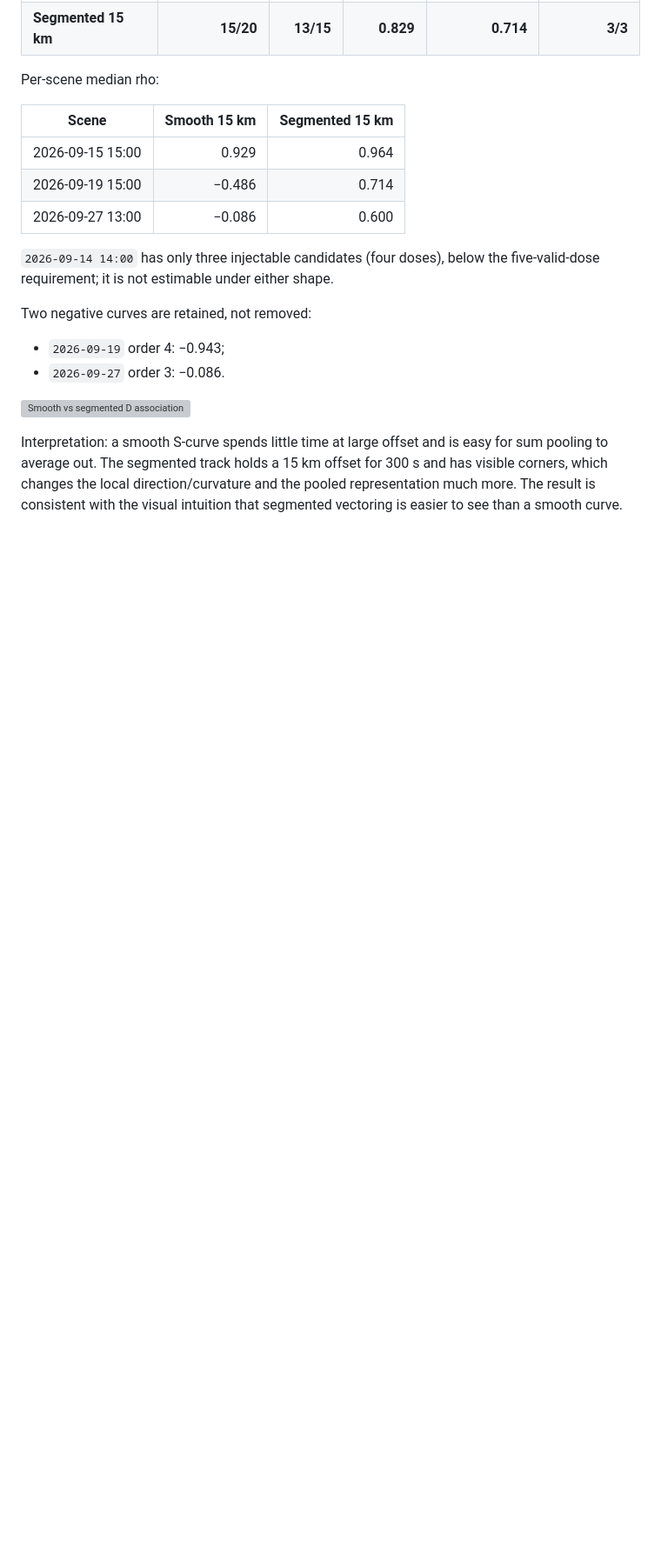
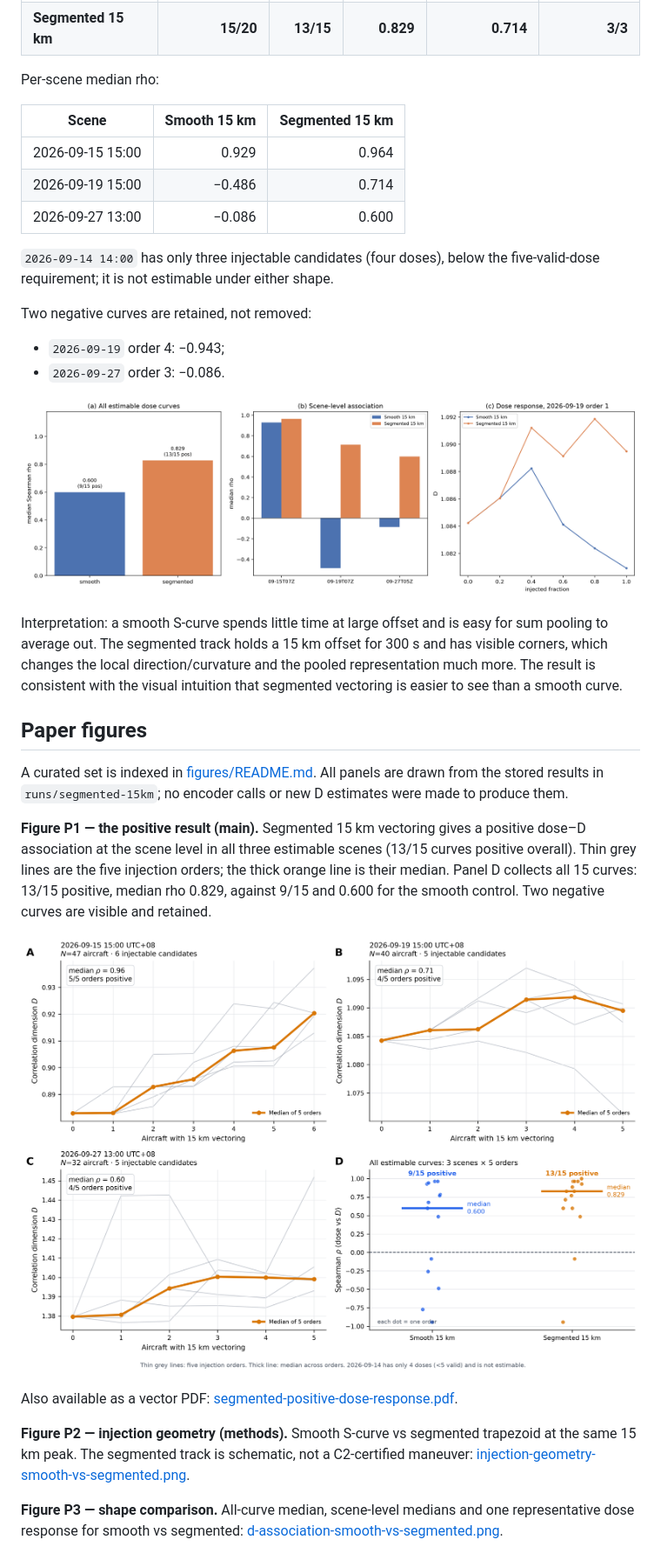
Before and after one commit to Azdmjiny/TrajComplex, a Markdown page: evaluation/report.md, the part around the change printed below. Shown: that part at 87% size. GitHub-like rendering; pictures changed too: evaluation/figures/d-association-smooth-vs-segmented.png (added), evaluation/figures/segmented-positive-dose-response.png (added); blank space fills up the shorter version; grey boxes are pictures that could not be loaded.

Commit message:
evaluation: add curated paper figures and positive dose-response panel

```diff
--- a/evaluation/report.md
+++ b/evaluation/report.md
@@ -66,10 +66,38 @@ Two negative curves are retained, not removed:
 - `2026-09-19` order 4: −0.943;
 - `2026-09-27` order 3: −0.086.
 
-![Smooth vs segmented D association](runs/segmented-15km/figures/smooth-vs-segmented.png)
+![Smooth vs segmented D association](figures/d-association-smooth-vs-segmented.png)
 
 Interpretation: a smooth S-curve spends little time at large offset and is easy
 for sum pooling to average out. The segmented track holds a 15 km offset for
 300 s and has visible corners, which changes the local direction/curvature and
 the pooled representation much more. The result is consistent with the visual
 intuition that segmented vectoring is easier to see than a smooth curve.
+
+## Paper figures
+
+A curated set is indexed in [figures/README.md](figures/README.md). All panels
+are drawn from the stored results in `runs/segmented-15km`; no encoder calls or
+new D estimates were made to produce them.
+
+**Figure P1 — the positive result (main).** Segmented 15 km vectoring gives a
+positive dose–D association at the scene level in all three estimable scenes
+(13/15 curves positive overall). Thin grey lines are
+the five injection orders; the thick orange line is their median. Panel D
+collects all 15 curves: 13/15 positive, median rho 0.829, against 9/15 and
+0.600 for the smooth control. Two negative curves are visible and retained.
+
+![Segmented 15 km positive dose-response](figures/segmented-positive-dose-response.png)
+
+Also available as a vector PDF:
+[segmented-positive-dose-response.pdf](figures/segmented-positive-dose-response.pdf).
+
+**Figure P2 — injection geometry (methods).** Smooth S-curve vs segmented
+trapezoid at the same 15 km peak. The segmented track is schematic, not a
+C2-certified maneuver:
+[injection-geometry-smooth-vs-segmented.png](figures/injection-geometry-smooth-vs-segmented.png).
+
+**Figure P3 — shape comparison.** All-curve median, scene-level medians and one
+representative dose response for smooth vs segmented:
+[d-association-smooth-vs-segmented.png](figures/d-association-smooth-vs-segmented.png).
+
```
Also changed, not shown: other parts of evaluation/report.md (+12 -1 lines), evaluation/figures/README.md (added, +33 -0 lines), evaluation/figures/holding-paired-differences.png (added), evaluation/figures/holding-shared-cutoff-curves.png (added), evaluation/figures/injection-geometry-smooth-vs-segmented.png (added), 3 other files.
